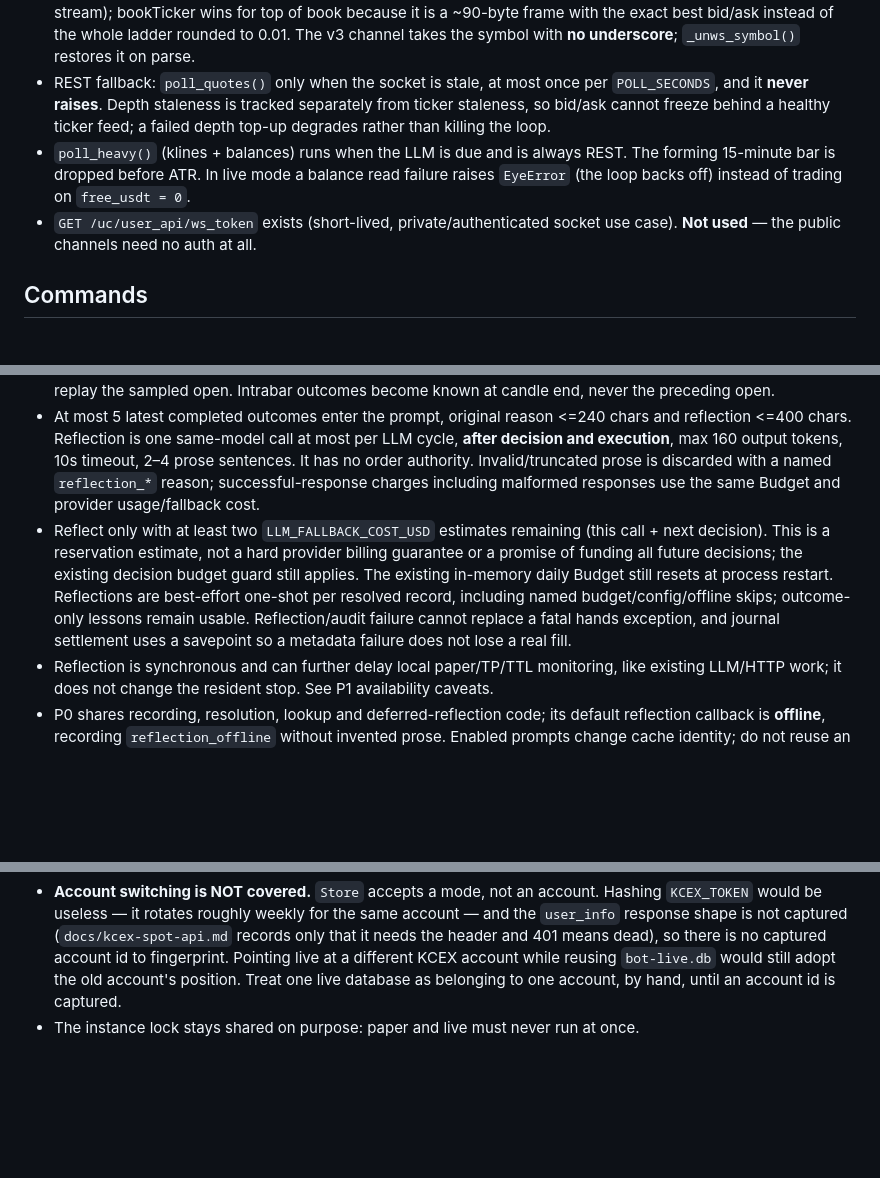
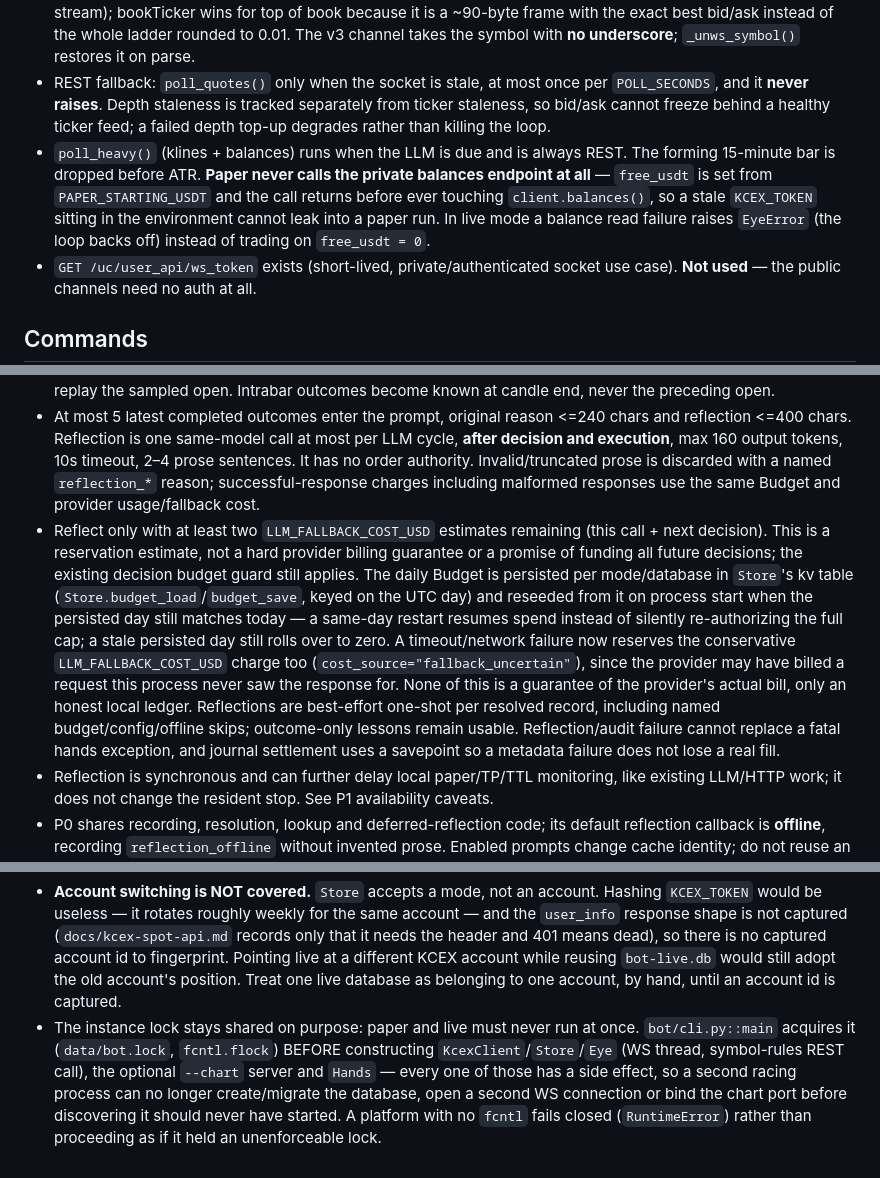
Before and after one commit to alissonryan/bot-trade, a Markdown page: AGENTS.md, 3 parts joined by grey strips. Drawn GitHub-style; blank space fills up the shorter version.

```diff
--- a/AGENTS.md
+++ b/AGENTS.md
@@ -115,7 +115,7 @@ After that, every private REST call is `Authorization: WEB…`. On 401 the loop
 - `python -m bot run --chart` starts a **loopback-only** local chart server (`bot/chart_server.py`) at `http://127.0.0.1:8765/` (host/port from `CHART_HOST`/`CHART_PORT`) — a read-only price/candlestick view (REST `/kline` seed + WS `/ws` live ticks re-encoded as our own JSON, never the raw KCEX frame). No buy/sell controls. It never opens a second KCEX WS connection — it only reads the shared `Hub`. **Do not bind it off loopback** (`require_loopback` hard-rejects anything but `127.0.0.1`/`localhost`/`::1`); if the port is already bound, `--chart` prints the error and exits 1 rather than falling back to another port.
 - Channels (`kcex.ws.subscribe_message`): `spot@public.miniTicker@BTC_USDT@UTC+0` and `spot@public.aggre.deals@BTC_USDT` for `last`, plus `spot@public.bookTicker.v3.api@BTCUSDT` for bid/ask. KCEX accepts both the legacy and the MEXC-v3 naming on the same socket (verified live, all five channels ack and stream); bookTicker wins for top of book because it is a ~90-byte frame with the exact best bid/ask instead of the whole ladder rounded to 0.01. The v3 channel takes the symbol with **no underscore**; `_unws_symbol()` restores it on parse.
 - REST fallback: `poll_quotes()` only when the socket is stale, at most once per `POLL_SECONDS`, and it **never raises**. Depth staleness is tracked separately from ticker staleness, so bid/ask cannot freeze behind a healthy ticker feed; a failed depth top-up degrades rather than killing the loop.
-- `poll_heavy()` (klines + balances) runs when the LLM is due and is always REST. The forming 15-minute bar is dropped before ATR. In live mode a balance read failure raises `EyeError` (the loop backs off) instead of trading on `free_usdt = 0`.
+- `poll_heavy()` (klines + balances) runs when the LLM is due and is always REST. The forming 15-minute bar is dropped before ATR. **Paper never calls the private balances endpoint at all** — `free_usdt` is set from `PAPER_STARTING_USDT` and the call returns before ever touching `client.balances()`, so a stale `KCEX_TOKEN` sitting in the environment cannot leak into a paper run. In live mode a balance read failure raises `EyeError` (the loop backs off) instead of trading on `free_usdt = 0`.
 - `GET /uc/user_api/ws_token` exists (short-lived, private/authenticated socket use case). **Not used** — the public channels need no auth at all.
 
 ## Commands
@@ -171,7 +171,7 @@ Audit: `sqlite3 data/bot.db "select ts, action, rule, json_extract(payload,'$.ll
 - HOLD is logged as a non-executed observation, **not** a hypothetical next-window return. SELL intent is logged separately without duplicating the owning BUY's PnL. Only completed BUY outcomes are prompt/reflection candidates; non-executed records do not crowd them out. No old audit/fills are retrofitted into fictional theses.
 - **Two point-in-time clocks:** `outcome_known_ms` gates outcome visibility and `reflection_known_ms` separately gates generated text. Both Store lookup and the final brain payload enforce `as_of`; a reflection generated after a historical decision cannot leak even if the trade was already closed then. Runtime uses the decision wall clock, replay the sampled open. Intrabar outcomes become known at candle end, never the preceding open.
 - At most 5 latest completed outcomes enter the prompt, original reason <=240 chars and reflection <=400 chars. Reflection is one same-model call at most per LLM cycle, **after decision and execution**, max 160 output tokens, 10s timeout, 2–4 prose sentences. It has no order authority. Invalid/truncated prose is discarded with a named `reflection_*` reason; successful-response charges including malformed responses use the same Budget and provider usage/fallback cost.
-- Reflect only with at least two `LLM_FALLBACK_COST_USD` estimates remaining (this call + next decision). This is a reservation estimate, not a hard provider billing guarantee or a promise of funding all future decisions; the existing decision budget guard still applies. The existing in-memory daily Budget still resets at process restart. Reflections are best-effort one-shot per resolved record, including named budget/config/offline skips; outcome-only lessons remain usable. Reflection/audit failure cannot replace a fatal hands exception, and journal settlement uses a savepoint so a metadata failure does not lose a real fill.
+- Reflect only with at least two `LLM_FALLBACK_COST_USD` estimates remaining (this call + next decision). This is a reservation estimate, not a hard provider billing guarantee or a promise of funding all future decisions; the existing decision budget guard still applies. The daily Budget is persisted per mode/database in `Store`'s kv table (`Store.budget_load`/`budget_save`, keyed on the UTC day) and reseeded from it on process start when the persisted day still matches today — a same-day restart resumes spend instead of silently re-authorizing the full cap; a stale persisted day still rolls over to zero. A timeout/network failure now reserves the conservative `LLM_FALLBACK_COST_USD` charge too (`cost_source="fallback_uncertain"`), since the provider may have billed a request this process never saw the response for. None of this is a guarantee of the provider's actual bill, only an honest local ledger. Reflections are best-effort one-shot per resolved record, including named budget/config/offline skips; outcome-only lessons remain usable. Reflection/audit failure cannot replace a fatal hands exception, and journal settlement uses a savepoint so a metadata failure does not lose a real fill.
 - Reflection is synchronous and can further delay local paper/TP/TTL monitoring, like existing LLM/HTTP work; it does not change the resident stop. See P1 availability caveats.
 - P0 shares recording, resolution, lookup and deferred-reflection code; its default reflection callback is **offline**, recording `reflection_offline` without invented prose. Enabled prompts change cache identity; do not reuse an old no-memory response as a cache hit. Fixed intents only test plumbing/as_of, not learning. The frozen 104-decision sample has n=2 trades and mechanically identical PnL with/without journal: **no evidence about learning until a funded paired run**. Paid smoke was not used; injected-HTTP parser smoke is explicitly synthetic. Local proof/report: `data/backtest/p4-optout-equivalence.json`, `p4-report.md`.
 
@@ -213,4 +213,4 @@ Second LLM, ETH or more pairs, limit/IOC entries, Telegram, DSPy training, CCXT
 - **Three layers, because one flag in the wrong place should not be enough.** (1) separate files; (2) `Store(path, mode=...)` stamps `store_mode` in `kv` and raises `StoreIdentityMismatch` on a mismatched open; (3) `LiveHands` refuses at construction any position row whose `entry_source`, `entry_order_id` or `stop_order_id` starts with `paper`.
 - **An unstamped database is adopted by paper, never by live.** A legacy file carries no proof of who wrote it. Being wrong in paper costs a simulated number; being wrong in live sends a real order sized from a fiction. Live on an unstamped file that already has rows fails closed and asks for a human.
 - **Account switching is NOT covered.** `Store` accepts a mode, not an account. Hashing `KCEX_TOKEN` would be useless — it rotates roughly weekly for the same account — and the `user_info` response shape is not captured (`docs/kcex-spot-api.md` records only that it needs the header and 401 means dead), so there is no captured account id to fingerprint. Pointing live at a different KCEX account while reusing `bot-live.db` would still adopt the old account's position. Treat one live database as belonging to one account, by hand, until an account id is captured.
-- The instance lock stays shared on purpose: paper and live must never run at once.
+- The instance lock stays shared on purpose: paper and live must never run at once. `bot/cli.py::main` acquires it (`data/bot.lock`, `fcntl.flock`) BEFORE constructing `KcexClient`/`Store`/`Eye` (WS thread, symbol-rules REST call), the optional `--chart` server and `Hands` — every one of those has a side effect, so a second racing process can no longer create/migrate the database, open a second WS connection or bind the chart port before discovering it should never have started. A platform with no `fcntl` fails closed (`RuntimeError`) rather than proceeding as if it held an unenforceable lock.
```
Also changed, not shown: other parts of AGENTS.md (+5 -5 lines), CLAUDE.md (+6 -6 lines).
